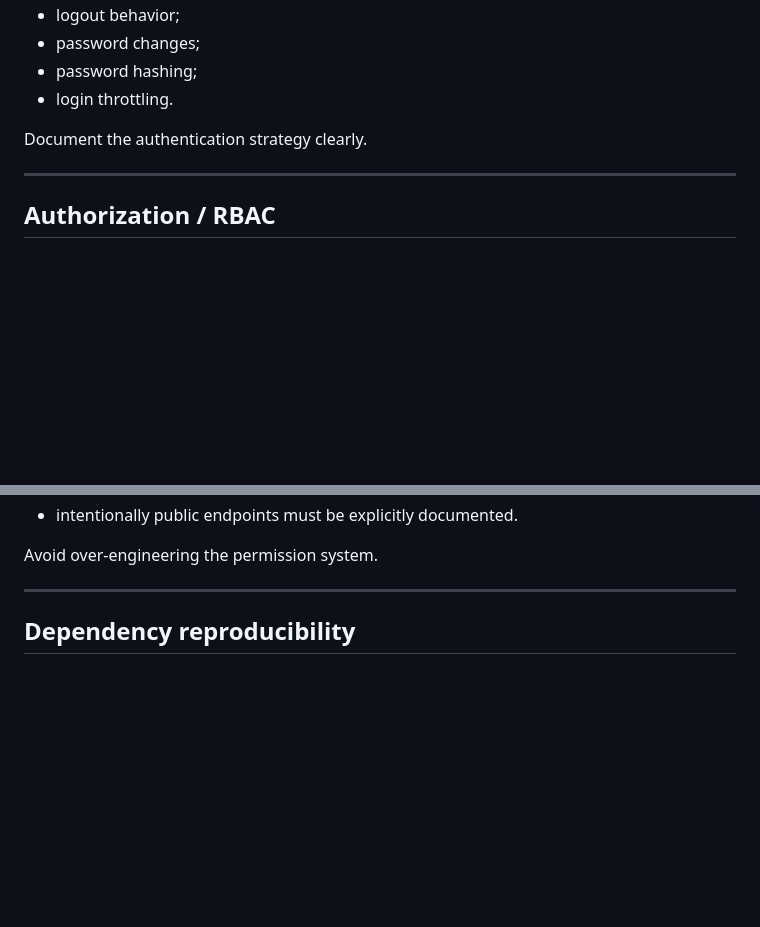
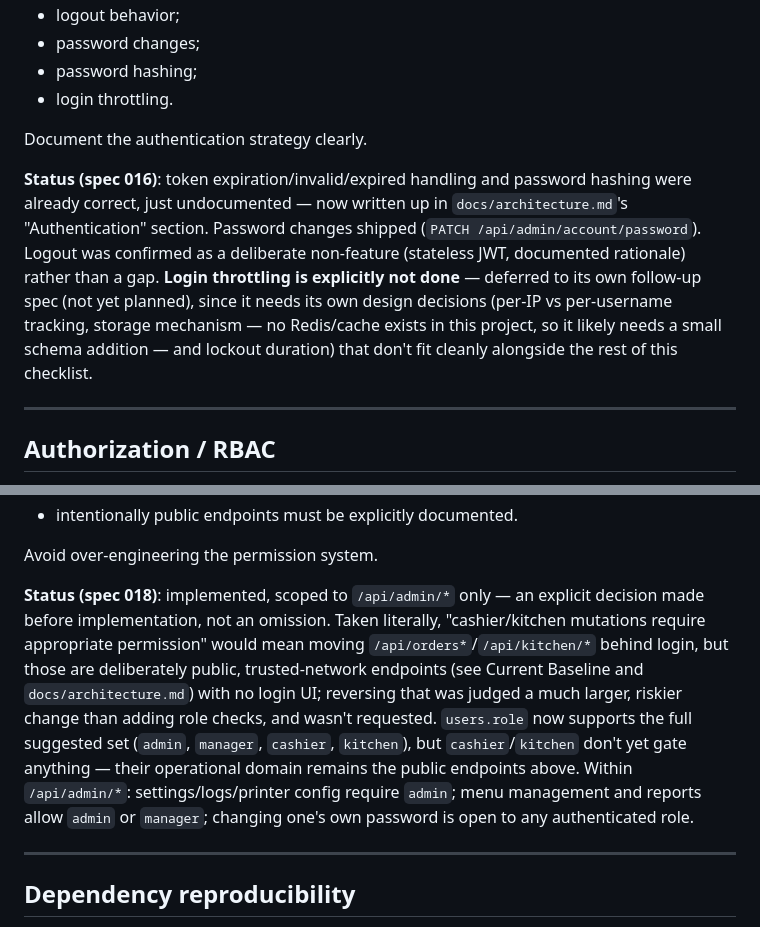
Before and after one commit to FocusEvenGitHub/GastroFlow, a Markdown page: docs/ROADMAP.md, 2 parts joined by grey strips. Rendered like a GitHub page; blank space fills up the shorter version.

Commit message:
📝 docs(roadmap): record v1.6.0 Authentication/RBAC implementation status
Two real divergences from the roadmap's literal text, worth recording so
a future reader isn't misled:

- Authentication hardening: everything shipped except login throttling,
  which was deliberately deferred to its own follow-up spec (not yet
  planned) rather than an oversight.
- Authorization/RBAC: scoped to /api/admin/* only, by explicit decision —
  cashier/kitchen endpoints stay public/unauthenticated as already
  documented elsewhere; cashier/kitchen roles exist in the schema but
  don't yet gate anything.

Co-Authored-By: Claude Sonnet 5 <noreply@anthropic.com>
Claude-Session: https://claude.ai/code/session_01F4KEJNgtEEJfB2DiNVuYdx

```diff
--- a/docs/ROADMAP.md
+++ b/docs/ROADMAP.md
@@ -373,6 +373,8 @@ Define and test:
 
 Document the authentication strategy clearly.
 
+**Status (spec 016)**: token expiration/invalid/expired handling and password hashing were already correct, just undocumented — now written up in `docs/architecture.md`'s "Authentication" section. Password changes shipped (`PATCH /api/admin/account/password`). Logout was confirmed as a deliberate non-feature (stateless JWT, documented rationale) rather than a gap. **Login throttling is explicitly not done** — deferred to its own follow-up spec (not yet planned), since it needs its own design decisions (per-IP vs per-username tracking, storage mechanism — no Redis/cache exists in this project, so it likely needs a small schema addition — and lockout duration) that don't fit cleanly alongside the rest of this checklist.
+
 ---
 
 ## Authorization / RBAC
@@ -405,6 +407,8 @@ Examples:
 * intentionally public endpoints must be explicitly documented.
 
 Avoid over-engineering the permission system.
+
+**Status (spec 018)**: implemented, scoped to `/api/admin/*` only — an explicit decision made before implementation, not an omission. Taken literally, "cashier/kitchen mutations require appropriate permission" would mean moving `/api/orders*`/`/api/kitchen/*` behind login, but those are deliberately public, trusted-network endpoints (see Current Baseline and `docs/architecture.md`) with no login UI; reversing that was judged a much larger, riskier change than adding role checks, and wasn't requested. `users.role` now supports the full suggested set (`admin`, `manager`, `cashier`, `kitchen`), but `cashier`/`kitchen` don't yet gate anything — their operational domain remains the public endpoints above. Within `/api/admin/*`: settings/logs/printer config require `admin`; menu management and reports allow `admin` or `manager`; changing one's own password is open to any authenticated role.
 
 ---
 
```
